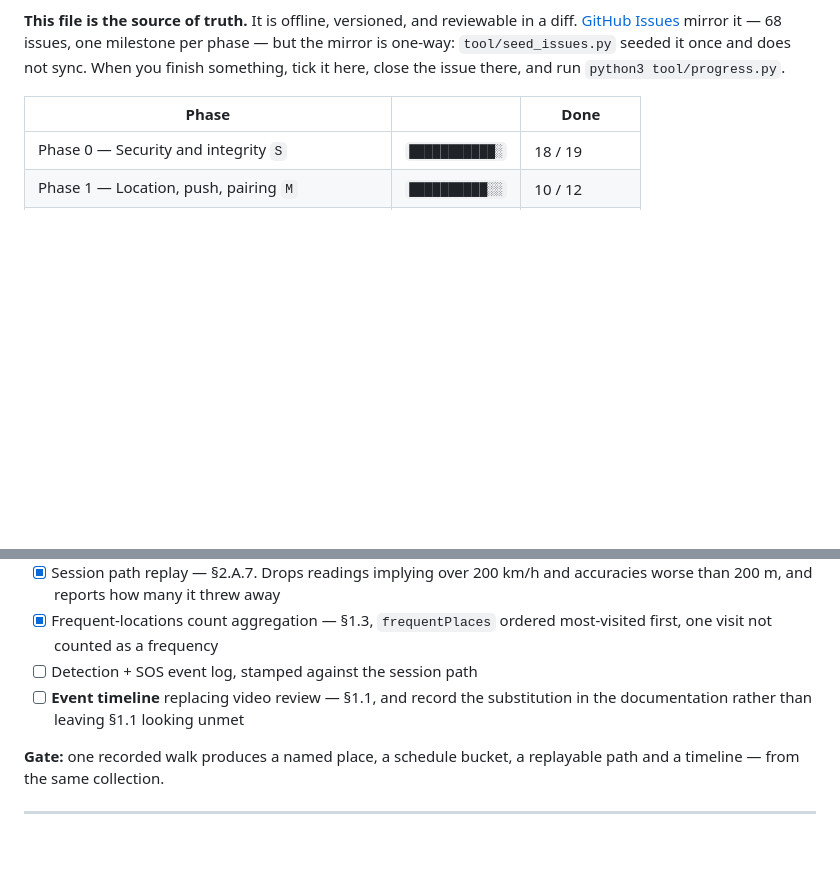
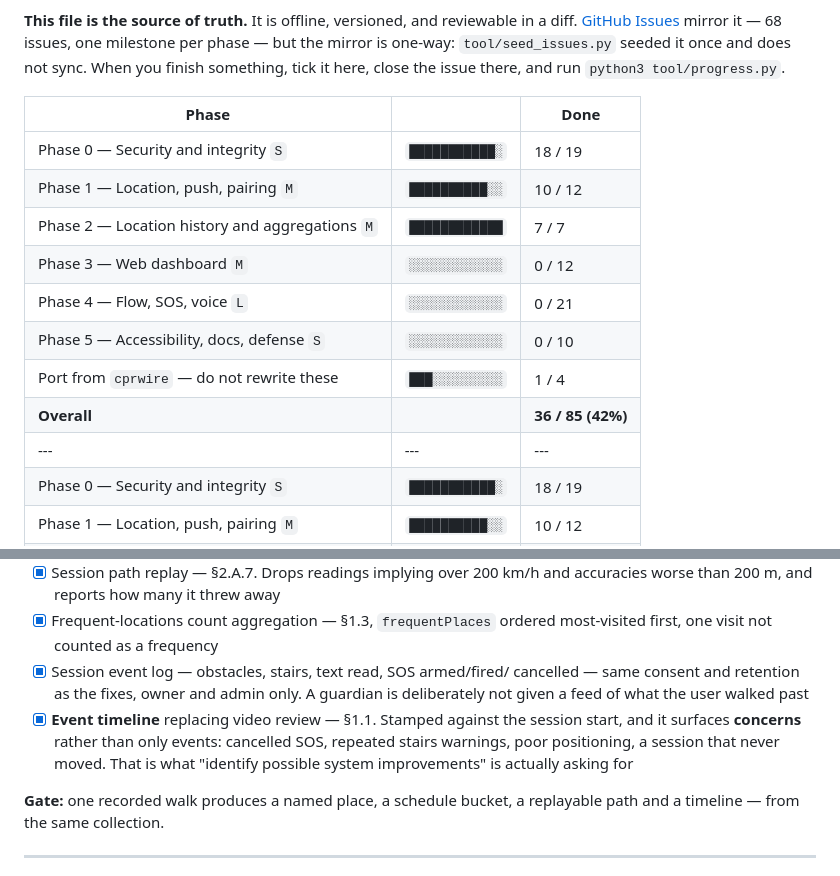
Before and after one commit to Cha19143/Impairgency, a Markdown page: docs/TASKS.md, 2 parts joined by grey strips. Rendered like a GitHub page; blank space fills up the shorter version.

Commit message:
Tick #25 and #26 in TASKS.md
The edit in the previous commit asserted against a checkbox that was still
unticked and aborted before writing, so the issues closed on GitHub while
the checklist did not move. tool/progress.py reads the checklist, so the
percentage was wrong too.

Co-Authored-By: Claude Opus 5 <noreply@anthropic.com>

```diff
--- a/docs/TASKS.md
+++ b/docs/TASKS.md
@@ -22,6 +22,15 @@ tick it here, close the issue there, and run `python3 tool/progress.py`.
 <!-- PROGRESS -->
 
 | Phase | | Done |
+|---|---|---|
+| Phase 0 — Security and integrity `S` | `███████████░` | 18 / 19 |
+| Phase 1 — Location, push, pairing `M` | `██████████░░` | 10 / 12 |
+| Phase 2 — Location history and aggregations `M` | `████████████` | 7 / 7 |
+| Phase 3 — Web dashboard `M` | `░░░░░░░░░░░░` | 0 / 12 |
+| Phase 4 — Flow, SOS, voice `L` | `░░░░░░░░░░░░` | 0 / 21 |
+| Phase 5 — Accessibility, docs, defense `S` | `░░░░░░░░░░░░` | 0 / 10 |
+| Port from `cprwire` — do not rewrite these | `███░░░░░░░░░` | 1 / 4 |
+| **Overall** | | **36 / 85  (42%)** |
 |---|---|---|
 | Phase 0 — Security and integrity `S` | `███████████░` | 18 / 19 |
 | Phase 1 — Location, push, pairing `M` | `██████████░░` | 10 / 12 |
@@ -247,9 +256,15 @@ in **release** mode, not debug.
       accuracies worse than 200 m, and reports how many it threw away
 - [x] Frequent-locations count aggregation — §1.3, `frequentPlaces` ordered
       most-visited first, one visit not counted as a frequency
-- [ ] Detection + SOS event log, stamped against the session path
-- [ ] **Event timeline** replacing video review — §1.1, and record the
-      substitution in the documentation rather than leaving §1.1 looking unmet
+- [x] Session event log — obstacles, stairs, text read, SOS armed/fired/
+      cancelled — same consent and retention as the fixes, owner and admin
+      only. A guardian is deliberately not given a feed of what the user
+      walked past
+- [x] **Event timeline** replacing video review — §1.1. Stamped against the
+      session start, and it surfaces **concerns** rather than only events:
+      cancelled SOS, repeated stairs warnings, poor positioning, a session
+      that never moved. That is what "identify possible system improvements"
+      is actually asking for
 
 **Gate:** one recorded walk produces a named place, a schedule bucket, a
 replayable path and a timeline — from the same collection.
```
